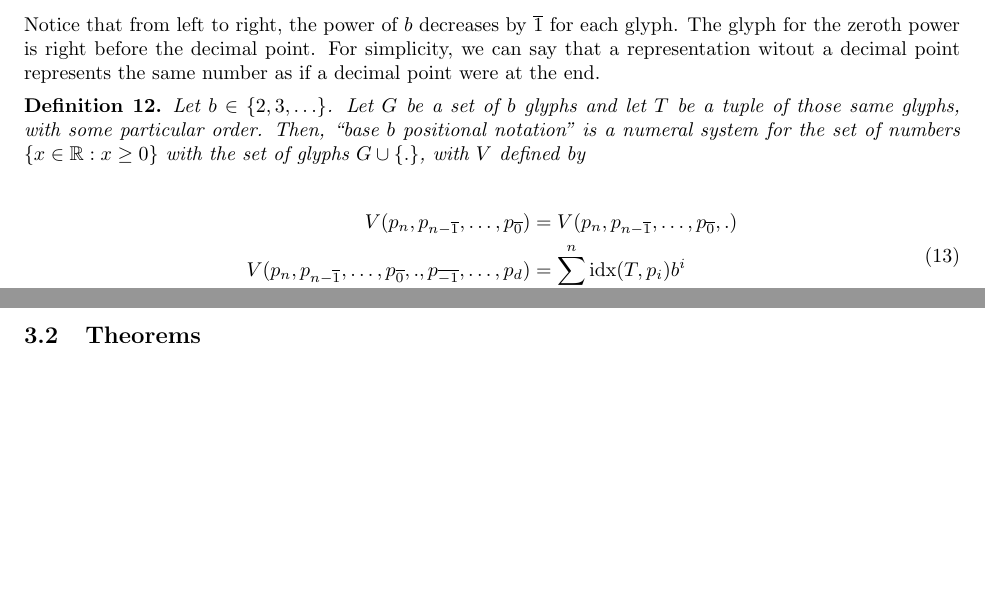
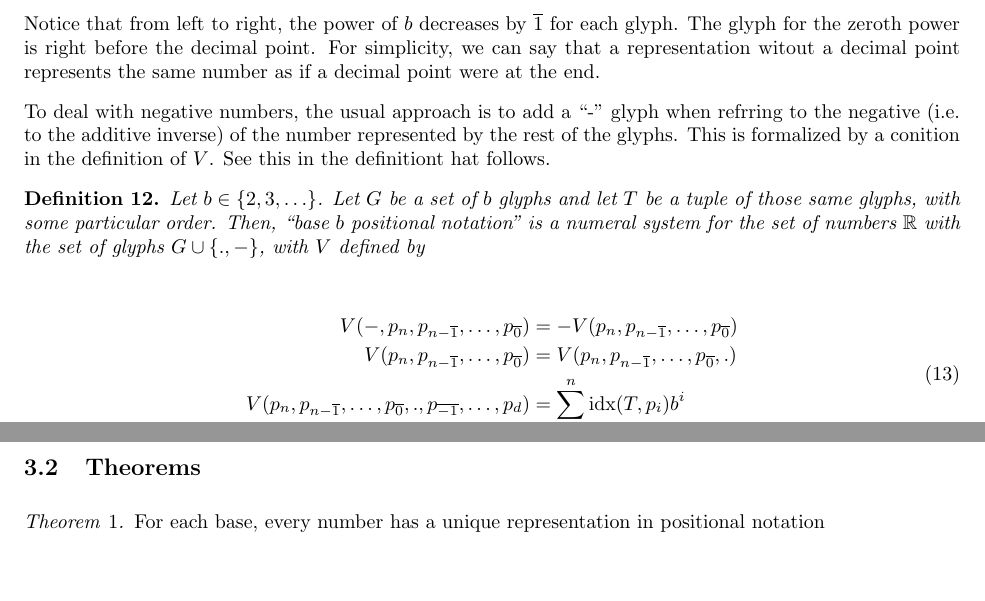
Before and after one commit to john-h-wood/lmp-journal, a LaTeX document (math-positionalNotation/math-positionalNotation.tex): two parts of pages 4 and 5 of 5, joined at a grey line, cut so that both start at the same text. Compiled offline with pdfLaTeX.

Commit message:
Added negative numbers to definition of positional notation. Farily simple addition of V(-g)=-V(g) to do that

```diff
--- a/math-positionalNotation/math-positionalNotation.tex
+++ b/math-positionalNotation/math-positionalNotation.tex
@@ -123,11 +123,14 @@
 
 	Notice that from left to right, the power of $b$ decreases by $\overline{1}$ for each glyph. The glyph for the zeroth power is right before the decimal point. For simplicity, we can say that a representation witout a decimal point represents the same number as if a decimal point were at the end.
 
+	To deal with negative numbers, the usual approach is to add a ``-'' glyph when refrring to the negative (i.e. to the additive inverse) of the number represented by the rest of the glyphs. This is formalized by a conition in the definition of $V$. See this in the definitiont hat follows.
+
 	\begin{definition}
-		Let $b\in \Bqty{2, 3, \dots}$. Let $G$ be a set of $b$ glyphs and let $T$ be a tuple of those same glyphs, with some particular order. Then, ``base $b$ positional notation'' is  a numeral system for the set of numbers $\Bqty{x\in\R : x\geq 0}$ with the set of glyphs $G\cup \Bqty{.}$, with $V$ defined by
+		Let $b\in \Bqty{2, 3, \dots}$. Let $G$ be a set of $b$ glyphs and let $T$ be a tuple of those same glyphs, with some particular order. Then, ``base $b$ positional notation'' is  a numeral system for the set of numbers $\R$ with the set of glyphs $G\cup \Bqty{., -}$, with $V$ defined by
 
 		\begin{equation}\label{eq12}
 			\begin{split}
+				V(-, p_{n}, p_{n-\overline{1}}, \dots, p_{\overline{0}})&=-V(p_{n}, p_{n-\overline{1}}, \dots, p_{\overline{0}})\\
 				V(p_{n}, p_{n-\overline{1}}, \dots, p_{\overline{0}})&=V(p_{n}, p_{n-\overline{1}}, \dots, p_{\overline{0}}, .)\\
 				V(p_{n}, p_{n-\overline{1}}, \dots, p_{\overline{0}}, ., p_{\overline{-1}}, \dots, p_{d}) &= \sum_{i=d}^{n}\idx(T, p_i)b^i
 			\end{split}
@@ -182,6 +185,9 @@
 	From the previous examples, you may see that assumptions are required when the numeral system in use is not stated. Very commonly, base ten positional notation is used. In my writing, assume it is unless otherwise specified. From here, we drop the overline notation. When glyphs are used, treat them within the decimal system unless otherwise states.
 
 	\subsection{Theorems}
+	\begin{theorem}\label{thm1}
+		For each base, every number has a unique representation in positional notation
+	\end{theorem}
 
 
 \end{document}
```
Also changed, not shown: math-positionalNotation/math-positionalNotation.pdf.
